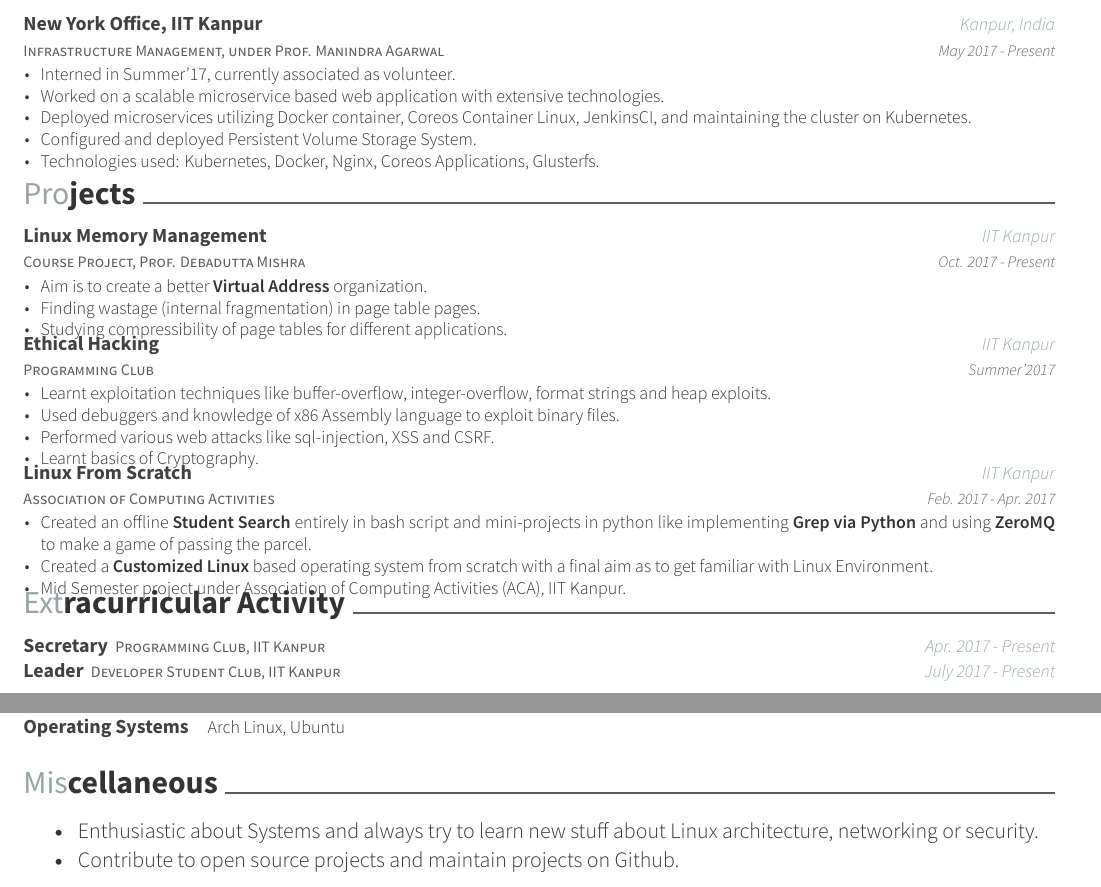
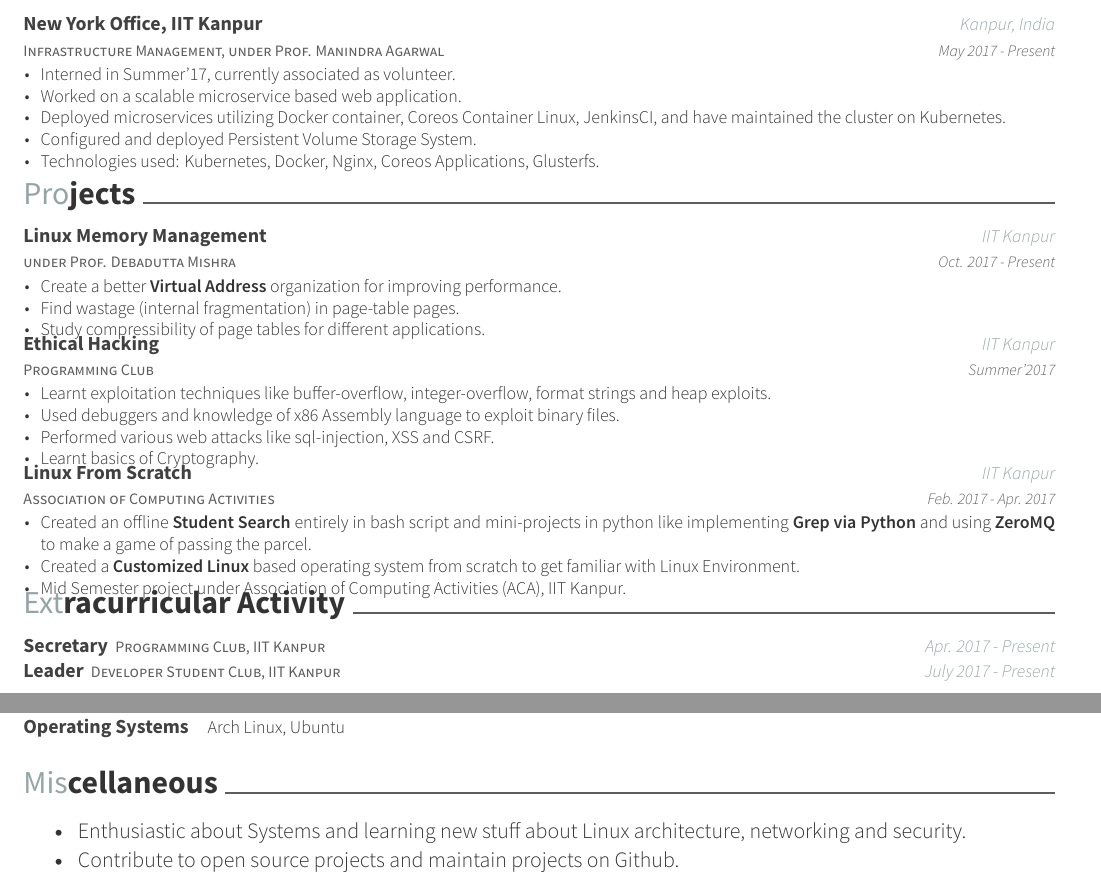
Before and after one commit to ayush268/resume, a LaTeX CV (twopage(Master)/resume.tex, which reads twopage(Master)/resume/experience.tex, twopage(Master)/resume/misc.tex, twopage(Master)/resume/projects.tex): two parts of pages 1 and 2 of 2, joined at a grey line, cut so that both start at the same text. Compiled offline with XeLaTeX.

Commit message:
Rewrote a few things

```diff
--- a/twopage(Master)/resume/experience.tex
+++ b/twopage(Master)/resume/experience.tex
@@ -18,8 +18,8 @@
     {
       \begin{cvitems} % Description(s) of tasks/responsibilities
         \item {Interned in Summer'17, currently associated as volunteer.}
-        \item {Worked on a scalable microservice based web application with extensive technologies.}
-        \item {Deployed microservices utilizing Docker container, Coreos Container Linux, JenkinsCI, and maintaining the cluster on Kubernetes.}
+        \item {Worked on a scalable microservice based web application.}
+        \item {Deployed microservices utilizing Docker container, Coreos Container Linux, JenkinsCI, and have maintained the cluster on Kubernetes.}
         \item {Configured and deployed Persistent Volume Storage System.}
         \item {Technologies used: Kubernetes, Docker, Nginx, Coreos Applications, Glusterfs.}
       \end{cvitems}
--- a/twopage(Master)/resume/misc.tex
+++ b/twopage(Master)/resume/misc.tex
@@ -12,7 +12,7 @@
 {\fontsize{11pt}{1em}\bodyfontlight\upshape\color{text}
 \begin{itemize}
   \itemsep-0.3em
-  \item Enthusiastic about Systems and always try to learn new stuff about Linux architecture, networking or security.
+  \item Enthusiastic about Systems and learning new stuff about Linux architecture, networking and security.
   \item Contribute to open source projects and maintain projects on Github.
 \end{itemize}
 }
--- a/twopage(Master)/resume/projects.tex
+++ b/twopage(Master)/resume/projects.tex
@@ -11,15 +11,15 @@
 
 %---------------------------------------------------------
   \cventry
-    {Course Project, Prof. Debadutta Mishra} % Role
+    {under Prof. Debadutta Mishra} % Role
     {Linux Memory Management} % Event
     {IIT Kanpur} % Location
     {Oct. 2017 - Present} % Date(s)
     {
       \begin{cvitems} % Description(s)
-        \item {Aim is to create a better \textbf{Virtual Address} organization.}
-        \item {Finding wastage (internal fragmentation) in page table pages.}
-        \item {Studying compressibility of page tables for different applications.}
+        \item {Create a better \textbf{Virtual Address} organization for improving performance.}
+        \item {Find wastage (internal fragmentation) in page-table pages.}
+        \item {Study compressibility of page tables for different applications.}
       \end{cvitems}
     }
 
@@ -53,7 +53,7 @@
     {
       \begin{cvitems} % Description(s)
       \item {Created an offline \textbf{Student Search} entirely in bash script and mini-projects in python like implementing \textbf{Grep via Python} and using \textbf{ZeroMQ} to make a game of passing the parcel.}
-        \item {Created a \textbf{Customized Linux} based operating system from scratch with a final aim as to get familiar with Linux Environment.}
+        \item {Created a \textbf{Customized Linux} based operating system from scratch to get familiar with Linux Environment.}
         \item {Mid Semester project under Association of Computing Activities (ACA), IIT Kanpur.}
       \end{cvitems}
     }
```
Also changed, not shown: twopage(Master)/resume.pdf.
